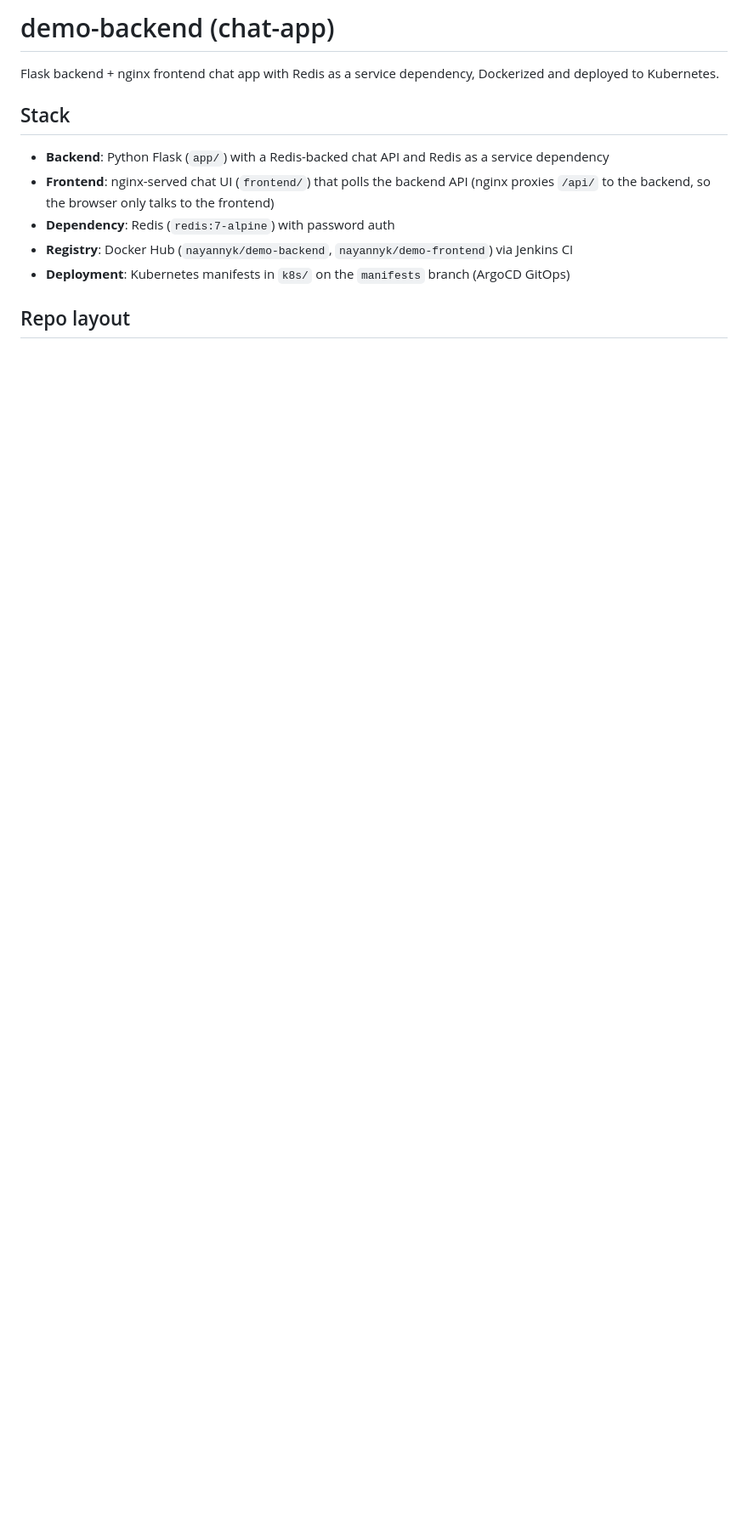
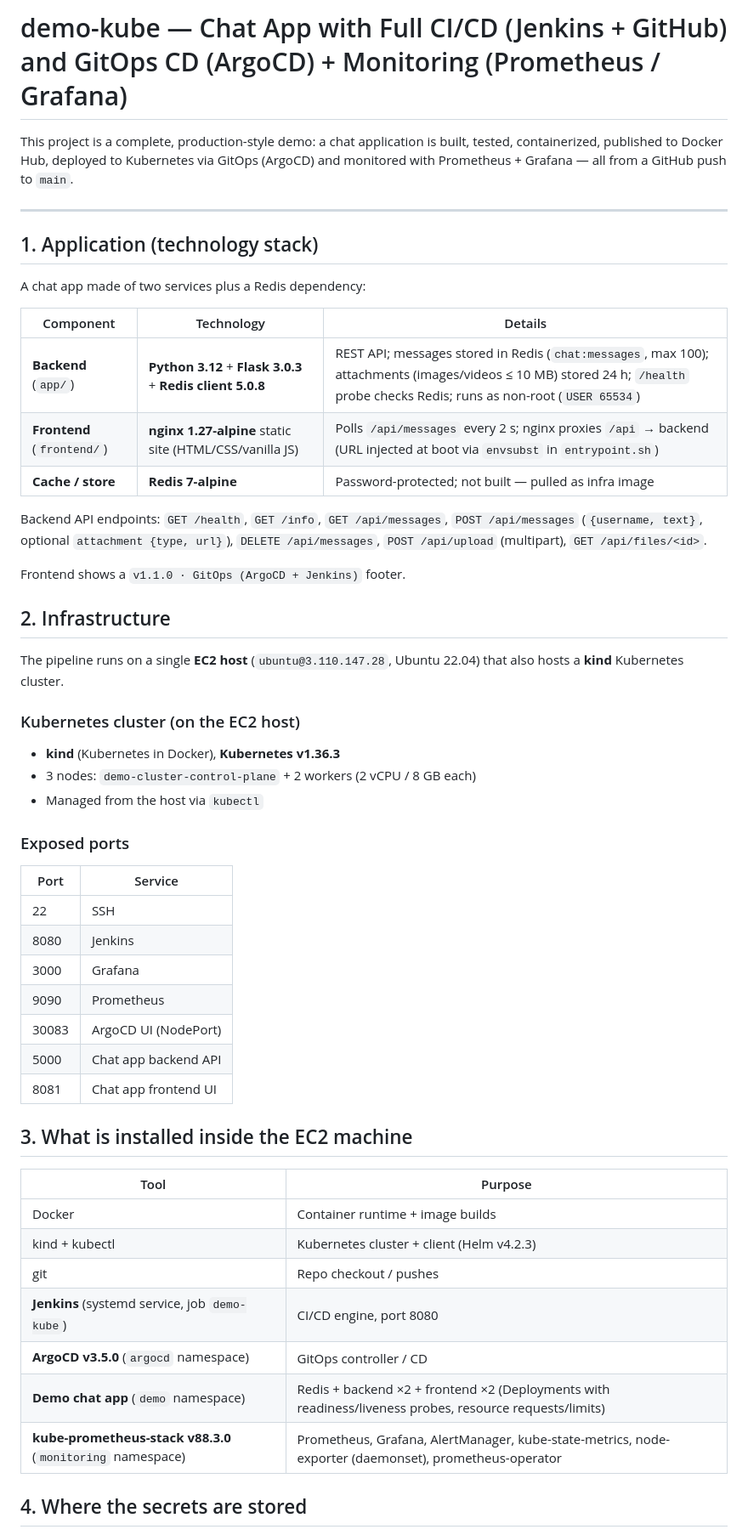
Before and after one commit to Nayannyk/demo-kube, a Markdown page: README.md, the part around one of its changes. Shown at 85% size. Drawn GitHub-style; blank space fills up the shorter version.

Commit message:
docs: add comprehensive README (infra, EC2 stack, secrets, CI/CD pipeline, images, monitoring)

```diff
--- a/README.md
+++ b/README.md
@@ -1,16 +1,63 @@
-# demo-backend (chat-app)
+# demo-kube — Chat App with Full CI/CD (Jenkins + GitHub) and GitOps CD (ArgoCD) + Monitoring (Prometheus / Grafana)
 
-Flask backend + nginx frontend chat app with Redis as a service dependency,
-Dockerized and deployed to Kubernetes.
+This project is a complete, production-style demo: a chat application is built,
+tested, containerized, published to Docker Hub, deployed to Kubernetes via
+GitOps (ArgoCD) and monitored with Prometheus + Grafana — all from a GitHub
+push to `main`.
 
-## Stack
+---
 
-- **Backend**: Python Flask (`app/`) with a Redis-backed chat API and Redis as a
-  service dependency
-- **Frontend**: nginx-served chat UI (`frontend/`) that polls the backend API
-  (nginx proxies `/api/` to the backend, so the browser only talks to the frontend)
-- **Dependency**: Redis (`redis:7-alpine`) with password auth
-- **Registry**: Docker Hub (`nayannyk/demo-backend`, `nayannyk/demo-frontend`) via Jenkins CI
-- **Deployment**: Kubernetes manifests in `k8s/` on the `manifests` branch (ArgoCD GitOps)
+## 1. Application (technology stack)
 
-## Repo layout
+A chat app made of two services plus a Redis dependency:
+
+| Component | Technology | Details |
+|-----------|------------|---------|
+| **Backend** (`app/`) | **Python 3.12** + **Flask 3.0.3** + **Redis client 5.0.8** | REST API; messages stored in Redis (`chat:messages`, max 100); attachments (images/videos ≤ 10 MB) stored 24 h; `/health` probe checks Redis; runs as non-root (`USER 65534`) |
+| **Frontend** (`frontend/`) | **nginx 1.27-alpine** static site (HTML/CSS/vanilla JS) | Polls `/api/messages` every 2 s; nginx proxies `/api` → backend (URL injected at boot via `envsubst` in `entrypoint.sh`) |
+| **Cache / store** | **Redis 7-alpine** | Password-protected; not built — pulled as infra image |
+
+Backend API endpoints:
+`GET /health`, `GET /info`, `GET /api/messages`, `POST /api/messages`
+(`{username, text}`, optional `attachment {type, url}`), `DELETE /api/messages`,
+`POST /api/upload` (multipart), `GET /api/files/<id>`.
+
+Frontend shows a `v1.1.0 · GitOps (ArgoCD + Jenkins)` footer.
+
+## 2. Infrastructure
+
+The pipeline runs on a single **EC2 host** (`ubuntu@3.110.147.28`,
+Ubuntu 22.04) that also hosts a **kind** Kubernetes cluster.
+
+### Kubernetes cluster (on the EC2 host)
+
+- **kind** (Kubernetes in Docker), **Kubernetes v1.36.3**
+- 3 nodes: `demo-cluster-control-plane` + 2 workers (2 vCPU / 8 GB each)
+- Managed from the host via `kubectl`
+
+### Exposed ports
+
+| Port | Service |
+|------|---------|
+| 22 | SSH |
+| 8080 | Jenkins |
+| 3000 | Grafana |
+| 9090 | Prometheus |
+| 30083 | ArgoCD UI (NodePort) |
+| 5000 | Chat app backend API |
+| 8081 | Chat app frontend UI |
+
+## 3. What is installed inside the EC2 machine
+
+| Tool | Purpose |
+|------|---------|
+| Docker | Container runtime + image builds |
+| kind + kubectl | Kubernetes cluster + client (Helm v4.2.3) |
+| git | Repo checkout / pushes |
+| **Jenkins** (systemd service, job `demo-kube`) | CI/CD engine, port 8080 |
+| **ArgoCD v3.5.0** (`argocd` namespace) | GitOps controller / CD |
+| **Demo chat app** (`demo` namespace) | Redis + backend ×2 + frontend ×2 (Deployments with readiness/liveness probes, resource requests/limits) |
+| **kube-prometheus-stack v88.3.0** (`monitoring` namespace) | Prometheus, Grafana, AlertManager, kube-state-metrics, node-exporter (daemonset), prometheus-operator |
+
+## 4. Where the secrets are stored
+
```
Also changed, not shown: other parts of README.md (+94 -130 lines).
